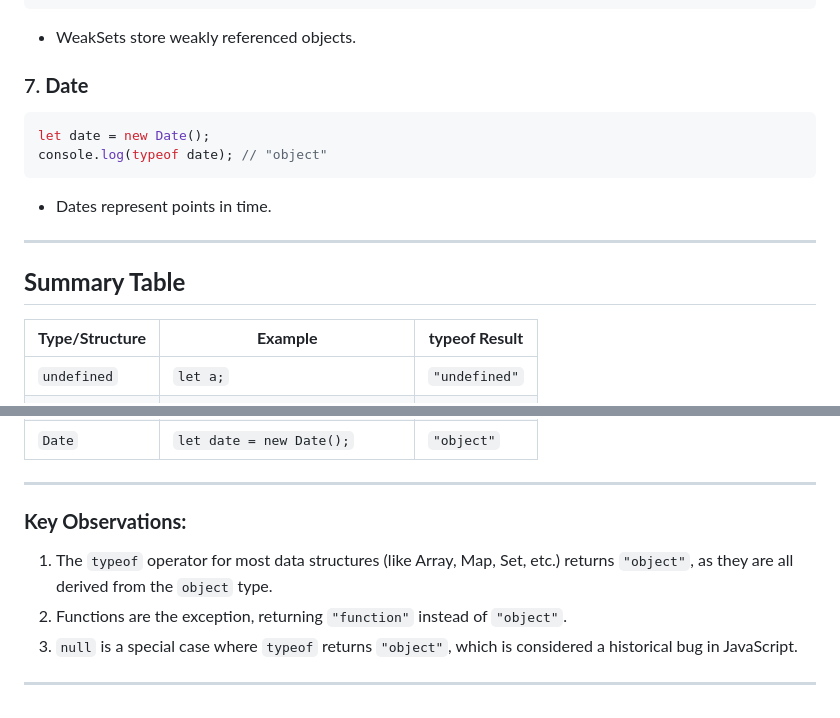
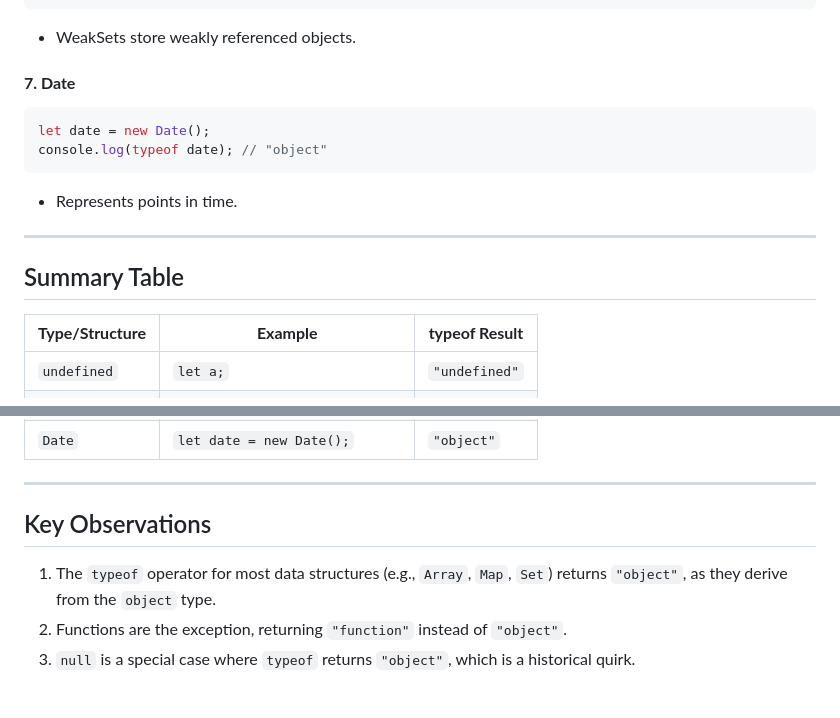
Before and after one commit to MehdiEsedov1/FreeCodeCamp-Legacy-JavaScript-Algorithms-and-Data-Structures, a Markdown page: ES6/fundamentals.md, 2 parts joined by grey strips. Rendered like a GitHub page.

````diff
--- a/ES6/conclusion.md
+++ b/ES6/fundamentals.md
@@ -181,18 +185,18 @@ console.log(typeof weakSet); // "object"
 
 - WeakSets store weakly referenced objects.
 
-### 7. **Date**
+#### **7. Date**
 
 ```javascript
 let date = new Date();
 console.log(typeof date); // "object"
 ```
 
-- Dates represent points in time.
+- Represents points in time.
 
 ---
 
-## **Summary Table**
+## Summary Table
 
 | **Type/Structure** | **Example**                    | **typeof Result** |
 | ------------------ | ------------------------------ | ----------------- |
@@ -214,10 +218,8 @@ console.log(typeof date); // "object"
 
 ---
 
-### **Key Observations:**
+## Key Observations
 
-1. The `typeof` operator for most data structures (like Array, Map, Set, etc.) returns `"object"`, as they are all derived from the `object` type.
+1. The `typeof` operator for most data structures (e.g., `Array`, `Map`, `Set`) returns `"object"`, as they derive from the `object` type.
 2. Functions are the exception, returning `"function"` instead of `"object"`.
-3. `null` is a special case where `typeof` returns `"object"`, which is considered a historical bug in JavaScript.
-
----
+3. `null` is a special case where `typeof` returns `"object"`, which is a historical quirk.
````
Also changed, not shown: other parts of ES6/fundamentals.md (+58 -54 lines).
